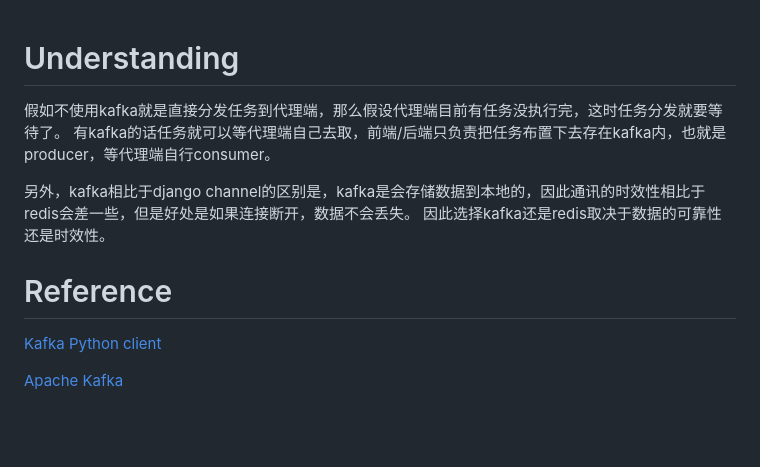
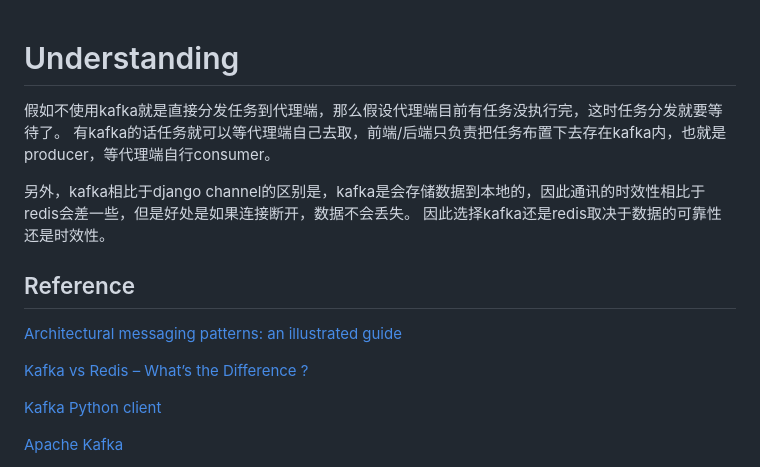
Before and after one commit to maple24/Notes, a Markdown page: Python/kafka/README.md, the part around the change printed below. Rendered like a GitHub page; blank space fills up the shorter version.

```diff
--- a/Python/kafka/README.md
+++ b/Python/kafka/README.md
@@ -1,11 +1,16 @@
 # Understanding
+
 假如不使用kafka就是直接分发任务到代理端，那么假设代理端目前有任务没执行完，这时任务分发就要等待了。
 有kafka的话任务就可以等代理端自己去取，前端/后端只负责把任务布置下去存在kafka内，也就是producer，等代理端自行consumer。
 
 另外，kafka相比于django channel的区别是，kafka是会存储数据到本地的，因此通讯的时效性相比于redis会差一些，但是好处是如果连接断开，数据不会丢失。
 因此选择kafka还是redis取决于数据的可靠性还是时效性。
 
-# Reference
+## Reference
+
+[Architectural messaging patterns: an illustrated guide](https://www.redhat.com/architect/architectural-messaging-patterns)
+
+[Kafka vs Redis – What’s the Difference ?](https://cloudinfrastructureservices.co.uk/kafka-vs-redis-whats-the-difference/)
 
 [Kafka Python client](https://github.com/dpkp/kafka-python)
 
```
Also changed, not shown: other parts of Python/kafka/README.md (+1 -2 lines), Python/sphinx/README.md (added, +3 -0 lines), 1 other file.
